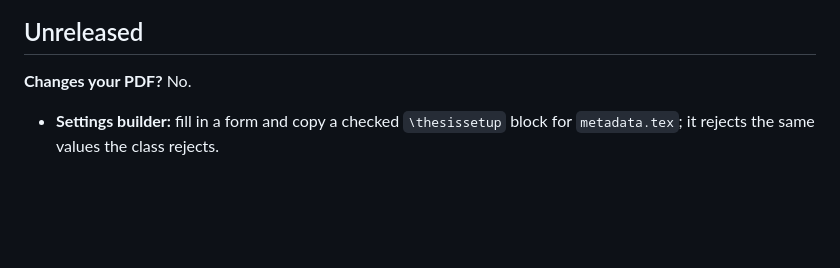
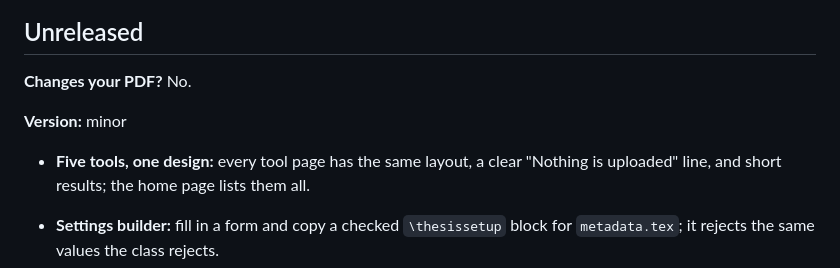
Before and after one commit to diyanko/rpi-thesis-toolkit, a Markdown page: CHANGELOG.md, the part around the change. Drawn GitHub-style; blank space fills up the shorter version.

Commit message:
docs: change log for the tools release
Co-Authored-By: Claude Opus 5.5 <noreply@anthropic.com>

```diff
--- a/CHANGELOG.md
+++ b/CHANGELOG.md
@@ -13,6 +13,11 @@ read [update the formatting safely](docs/going-further.md#update-the-formatting-
 ## Unreleased
 
 **Changes your PDF?** No.
+
+**Version:** minor
+
+- **Five tools, one design:** every tool page has the same layout, a clear
+  "Nothing is uploaded" line, and short results; the home page lists them all.
 
 - **Settings builder:** fill in a form and copy a checked `\thesissetup` block
   for `metadata.tex`; it rejects the same values the class rejects.
```
